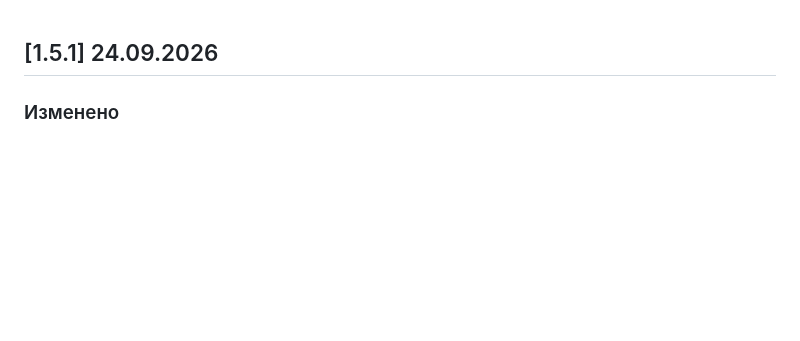
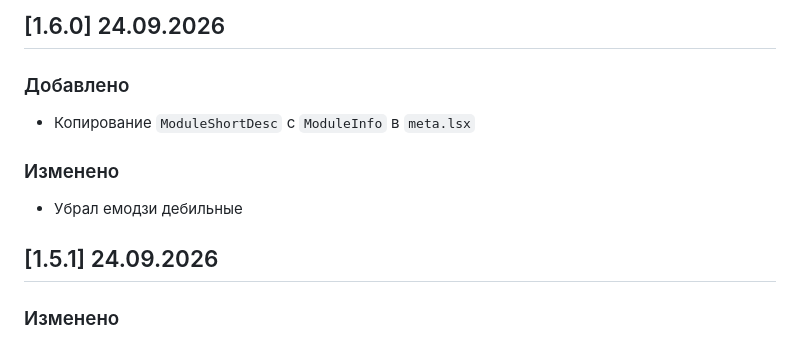
Before and after one commit to ldiellyoungl/lslib-vs-code-tools, a Markdown page: CHANGELOG.md, the part around the change. Rendered like a GitHub page; blank space fills up the shorter version.

```diff
--- a/CHANGELOG.md
+++ b/CHANGELOG.md
@@ -1,3 +1,13 @@
+## [1.6.0] 24.09.2026
+
+### Добавлено
+
+- Копирование `ModuleShortDesc` с `ModuleInfo` в `meta.lsx`
+
+### Изменено
+
+- Убрал емодзи дебильные
+
 ## [1.5.1] 24.09.2026
 
 ### Изменено
```
Also changed, not shown: README.md (+10 -1 lines), screenshots/metaDependencyDecoratorCopy.png (added), 4 other files.
